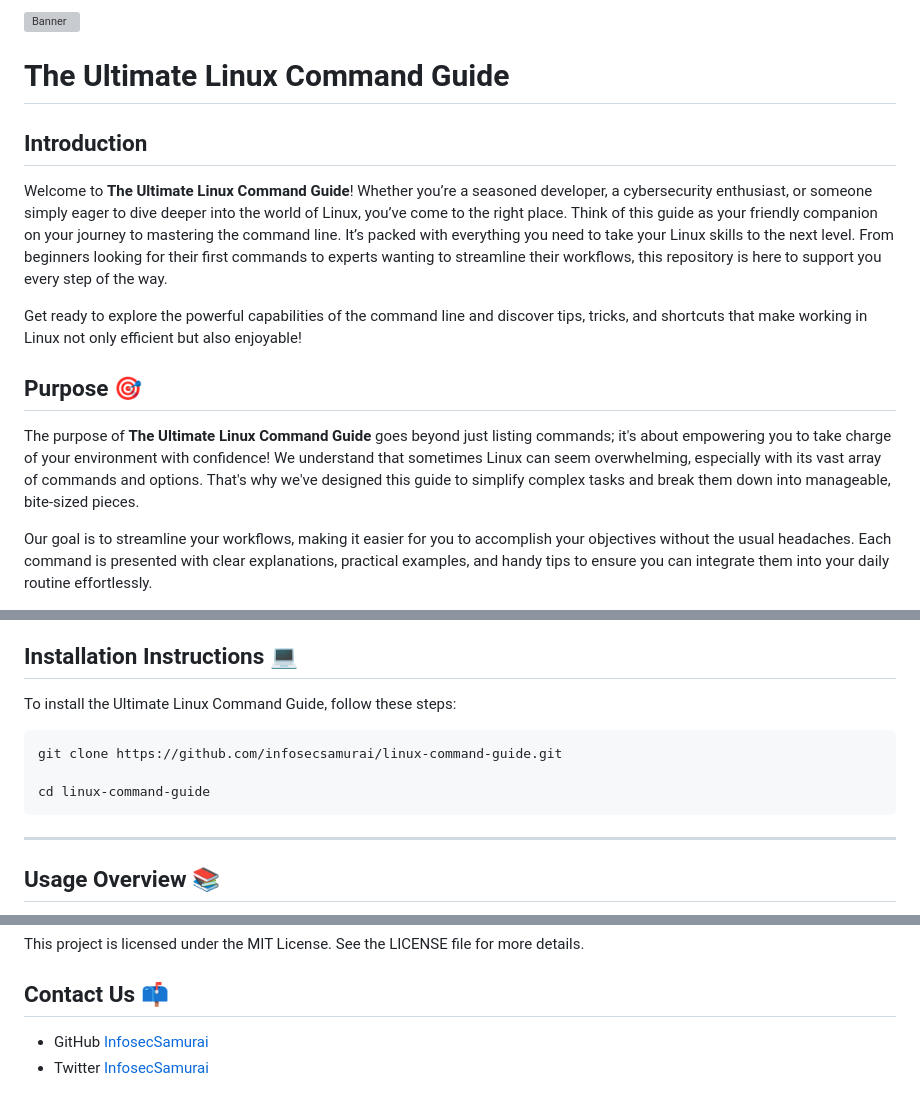
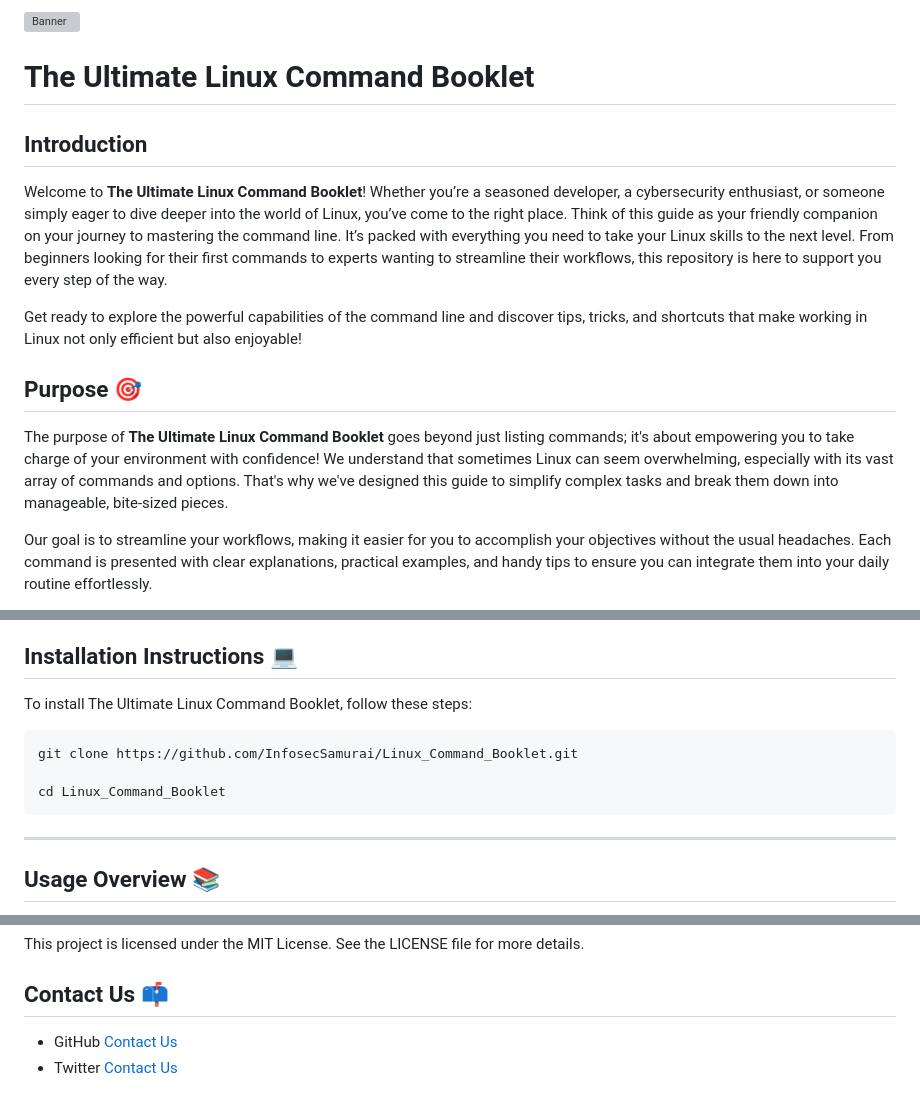
Before and after one commit to InfosecSamurai/Linux_Command_Booklet, a Markdown page: README.md, 3 parts joined by grey strips. GitHub-like rendering; grey boxes are pictures that could not be loaded.

````diff
--- a/README.md
+++ b/README.md
@@ -2,15 +2,15 @@
 
-# The Ultimate Linux Command Guide
+# The Ultimate Linux Command Booklet
 
 ## Introduction
 
-Welcome to **The Ultimate Linux Command Guide**! Whether you’re a seasoned developer, a cybersecurity enthusiast, or someone simply eager to dive deeper into the world of Linux, you’ve come to the right place. Think of this guide as your friendly companion on your journey to mastering the command line. It’s packed with everything you need to take your Linux skills to the next level. From beginners looking for their first commands to experts wanting to streamline their workflows, this repository is here to support you every step of the way.
+Welcome to **The Ultimate Linux Command Booklet**! Whether you’re a seasoned developer, a cybersecurity enthusiast, or someone simply eager to dive deeper into the world of Linux, you’ve come to the right place. Think of this guide as your friendly companion on your journey to mastering the command line. It’s packed with everything you need to take your Linux skills to the next level. From beginners looking for their first commands to experts wanting to streamline their workflows, this repository is here to support you every step of the way.
 
 Get ready to explore the powerful capabilities of the command line and discover tips, tricks, and shortcuts that make working in Linux not only efficient but also enjoyable!
 
 ## Purpose 🎯
 
-The purpose of **The Ultimate Linux Command Guide** goes beyond just listing commands; it's about empowering you to take charge of your environment with confidence! We understand that sometimes Linux can seem overwhelming, especially with its vast array of commands and options. That's why we've designed this guide to simplify complex tasks and break them down into manageable, bite-sized pieces.
+The purpose of **The Ultimate Linux Command Booklet** goes beyond just listing commands; it's about empowering you to take charge of your environment with confidence! We understand that sometimes Linux can seem overwhelming, especially with its vast array of commands and options. That's why we've designed this guide to simplify complex tasks and break them down into manageable, bite-sized pieces.
 
 Our goal is to streamline your workflows, making it easier for you to accomplish your objectives without the usual headaches. Each command is presented with clear explanations, practical examples, and handy tips to ensure you can integrate them into your daily routine effortlessly.
 
@@ -41,12 +41,12 @@ At the heart of **The Ultimate Linux Command Guide** is a vibrant community, and
 - [Contact Us 📫](#contact-us-📫)
 
 ## Installation Instructions 💻
-To install the Ultimate Linux Command Guide, follow these steps:
+To install The Ultimate Linux Command Booklet, follow these steps:
 
 ```bash
-git clone https://github.com/infosecsamurai/linux-command-guide.git
+git clone https://github.com/InfosecSamurai/Linux_Command_Booklet.git
 
-cd linux-command-guide
+cd Linux_Command_Booklet
 ```
 ---
 
@@ -63,5 +63,5 @@ We wholeheartedly welcome your contributions! Please read our Contributing Guide
 This project is licensed under the MIT License. See the LICENSE file for more details.
 
 ## Contact Us 📫
- - GitHub <a href="https://github.com/InfosecSamurai" style="color: blue;">InfosecSamurai</a>
- - Twitter <a href="https://twitter.com/InfosecSamurai" style="color: blue;">InfosecSamurai</a>
+ - GitHub <a href="https://github.com/InfosecSamurai" style="color: blue;">Contact Us</a>
+ - Twitter <a href="https://twitter.com/InfosecSamurai" style="color: blue;">Contact Us</a>
````
Also changed, not shown: other parts of README.md (+2 -2 lines).
